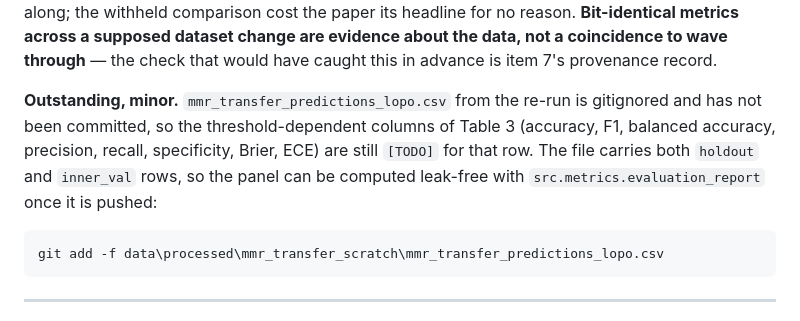
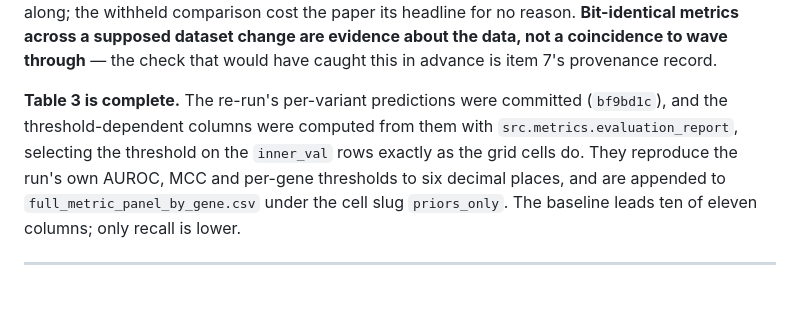
Before and after one commit to jvikramsrd/variant_pathogenicity_dl, a Markdown page: MISSING_EVIDENCE.md, the part around one of its changes. GitHub-like rendering; blank space fills up the shorter version.

````diff
--- a/MISSING_EVIDENCE.md
+++ b/MISSING_EVIDENCE.md
@@ -29,15 +29,12 @@ no reason. **Bit-identical metrics across a supposed dataset change are evidence
 data, not a coincidence to wave through** — the check that would have caught this in advance
 is item 7's provenance record.
 
-**Outstanding, minor.** `mmr_transfer_predictions_lopo.csv` from the re-run is gitignored and
-has not been committed, so the threshold-dependent columns of Table 3 (accuracy, F1, balanced
-accuracy, precision, recall, specificity, Brier, ECE) are still `[TODO]` for that row. The
-file carries both `holdout` and `inner_val` rows, so the panel can be computed leak-free with
-`src.metrics.evaluation_report` once it is pushed:
-
-```powershell
-git add -f data\processed\mmr_transfer_scratch\mmr_transfer_predictions_lopo.csv
-```
+**Table 3 is complete.** The re-run's per-variant predictions were committed (`bf9bd1c`),
+and the threshold-dependent columns were computed from them with
+`src.metrics.evaluation_report`, selecting the threshold on the `inner_val` rows exactly as
+the grid cells do. They reproduce the run's own AUROC, MCC and per-gene thresholds to six
+decimal places, and are appended to `full_metric_panel_by_gene.csv` under the cell slug
+`priors_only`. The baseline leads ten of eleven columns; only recall is lower.
 
 ---
 
````
Also changed, not shown: other parts of MISSING_EVIDENCE.md (+20 -10 lines), docs/MANUSCRIPT.md (+21 -5 lines), docs/figures/fig3_main.png (added), docs/figures/fig5_ablation.png (added), docs/figures/fig6_pergene.png (added), 5 other files.
